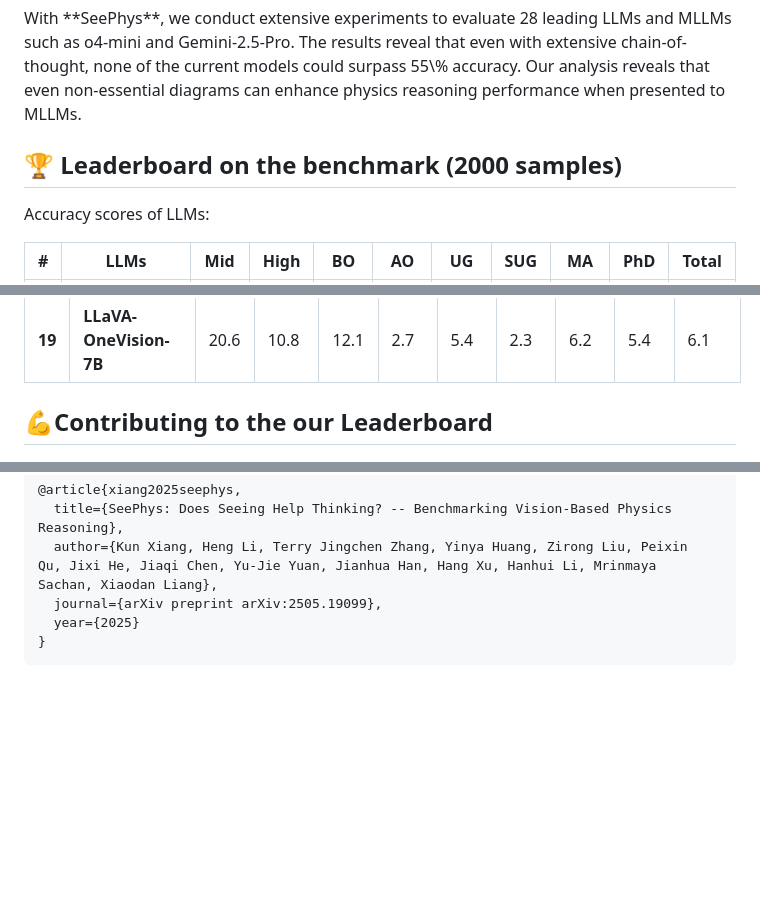
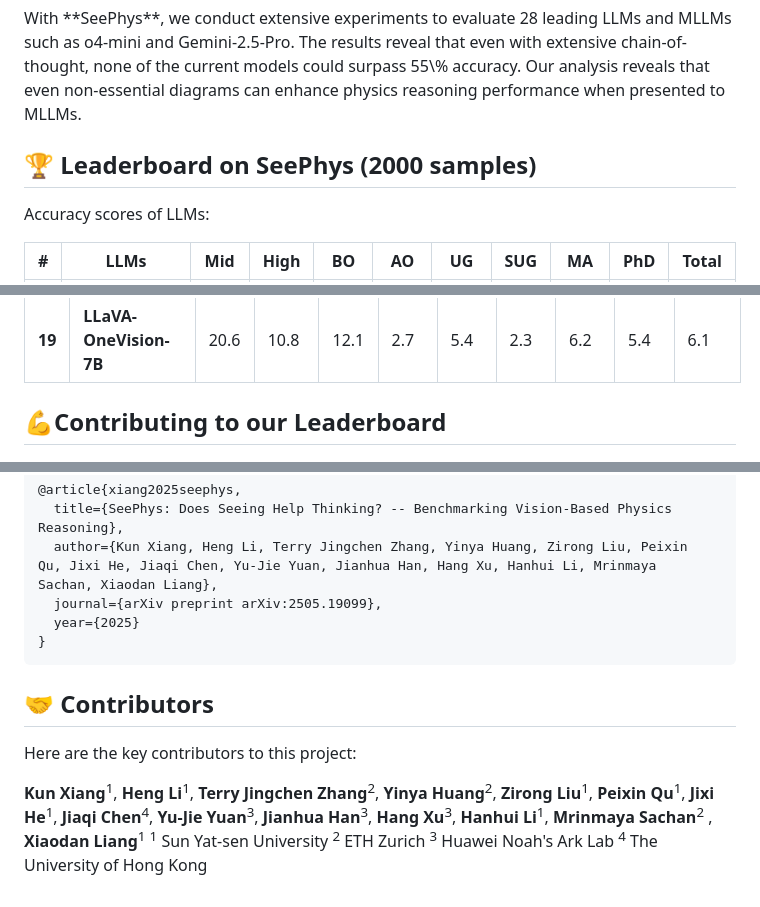
Before and after one commit to AI4Phys/SeePhys, a Markdown page: README.md, 3 parts joined by grey strips. Rendered like a GitHub page; blank space fills up the shorter version.

````diff
--- a/README.md
+++ b/README.md
@@ -60,7 +74,7 @@ Our experiments reveal that MLLMs encounter significant challenges in solving
 With **SeePhys**, we conduct extensive experiments to evaluate 28 leading LLMs and MLLMs such as o4-mini and Gemini-2.5-Pro. The results reveal that even with extensive chain-of-thought, none of the current models could surpass 55\% accuracy. Our analysis reveals that even non-essential diagrams can enhance physics reasoning performance when presented to MLLMs.
 
 
-## 🏆 Leaderboard on the benchmark (2000 samples)
+## 🏆 Leaderboard on SeePhys (2000 samples)
 Accuracy scores of LLMs:
 
 | **#** | LLMs                       | Mid         | High        | BO          | AO          | UG          | SUG         | MA          | PhD         | Total       |
@@ -100,7 +114,7 @@ Accuracy scores of MLLMs:
 | **18**  | **InternVL2.5-8B**       | 17.6        | 12.4        | 9.3         | 2.9      | 5.6         | 3.2         | 4.1         | 5.1         | 6.2         |
 | **19**  | **LLaVA-OneVision-7B**   | 20.6        | 10.8        | 12.1        | 2.7      | 5.4         | 2.3         | 6.2         | 5.4         | 6.1         |
 
-## 💪Contributing to the our Leaderboard
+## 💪Contributing to our Leaderboard
 
 <p align="center">
     <img src="asserts/fig5.png" width="100%"> <br>
@@ -140,3 +154,9 @@ If you find **SeePhys** useful for your research and applications, please kindly
   year={2025}
 }
 ```
+
+## 🤝 Contributors
+Here are the key contributors to this project:
+
+**Kun Xiang**<sup>1</sup>, **Heng Li**<sup>1</sup>, **Terry Jingchen Zhang**<sup>2</sup>, **Yinya Huang**<sup>2</sup>, **Zirong Liu**<sup>1</sup>, **Peixin Qu**<sup>1</sup>, **Jixi He**<sup>1</sup>, **Jiaqi Chen**<sup>4</sup>, **Yu-Jie Yuan**<sup>3</sup>, **Jianhua Han**<sup>3</sup>, **Hang Xu**<sup>3</sup>, **Hanhui Li**<sup>1</sup>, **Mrinmaya Sachan**<sup>2</sup> , **Xiaodan Liang**<sup>1</sup>
+<sup>1</sup> Sun Yat-sen University <sup>2</sup> ETH Zurich <sup>3</sup> Huawei Noah's Ark Lab <sup>4</sup> The University of Hong Kong
````
Also changed, not shown: other parts of README.md (+14 -0 lines).
